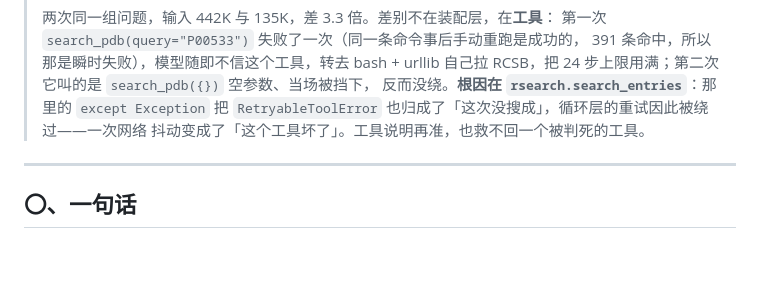
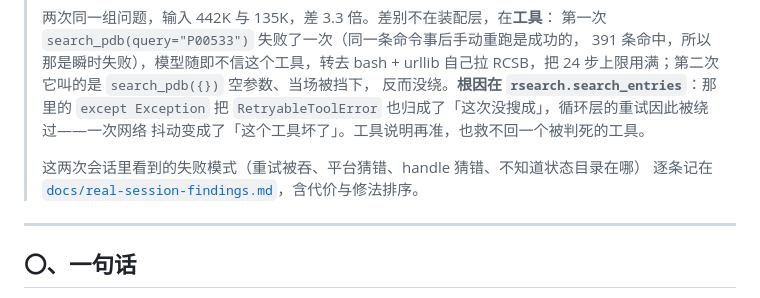
Before and after one commit to zhenqiangZ/VSAgent, a Markdown page: docs/context-rework-plan.md, the part around the change. GitHub-like rendering; blank space fills up the shorter version.

```diff
--- a/docs/context-rework-plan.md
+++ b/docs/context-rework-plan.md
@@ -136,6 +136,9 @@
 > 反而没绕。**根因在 `rsearch.search_entries`**：那里的 `except Exception` 把
 > `RetryableToolError` 也归成了「这次没搜成」，循环层的重试因此被绕过——一次网络
 > 抖动变成了「这个工具坏了」。工具说明再准，也救不回一个被判死的工具。
+>
+> 这两次会话里看到的失败模式（重试被吞、平台猜错、handle 猜错、不知道状态目录在哪）
+> 逐条记在 [`docs/real-session-findings.md`](real-session-findings.md)，含代价与修法排序。
 
 ---
 
```
Also changed, not shown: docs/real-session-findings.md (added, +97 -0 lines).
